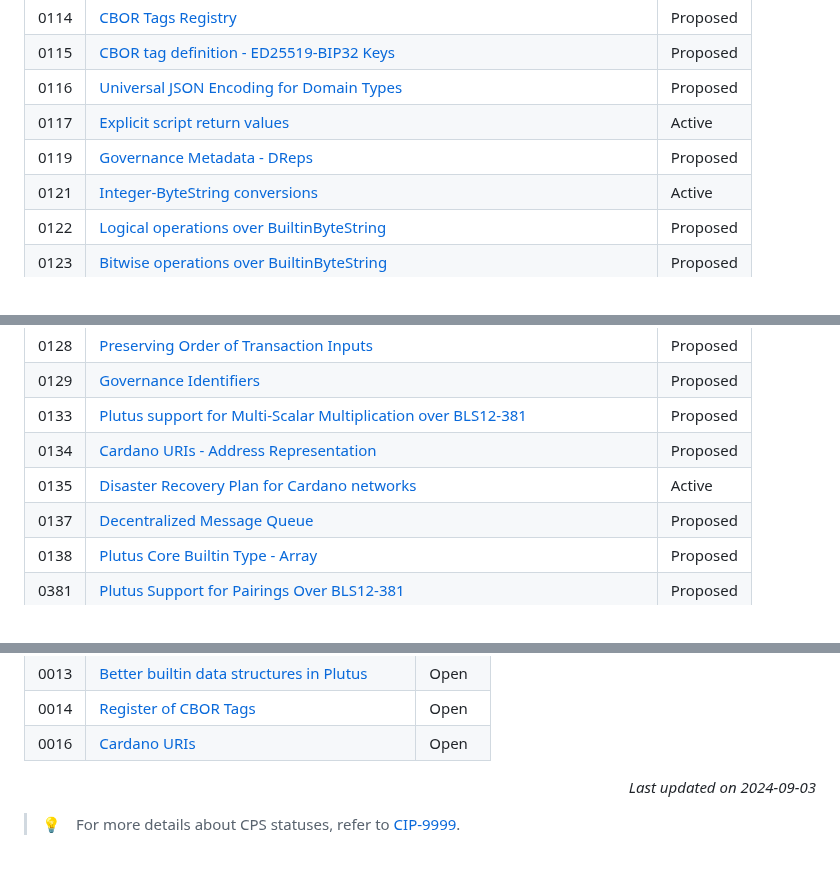
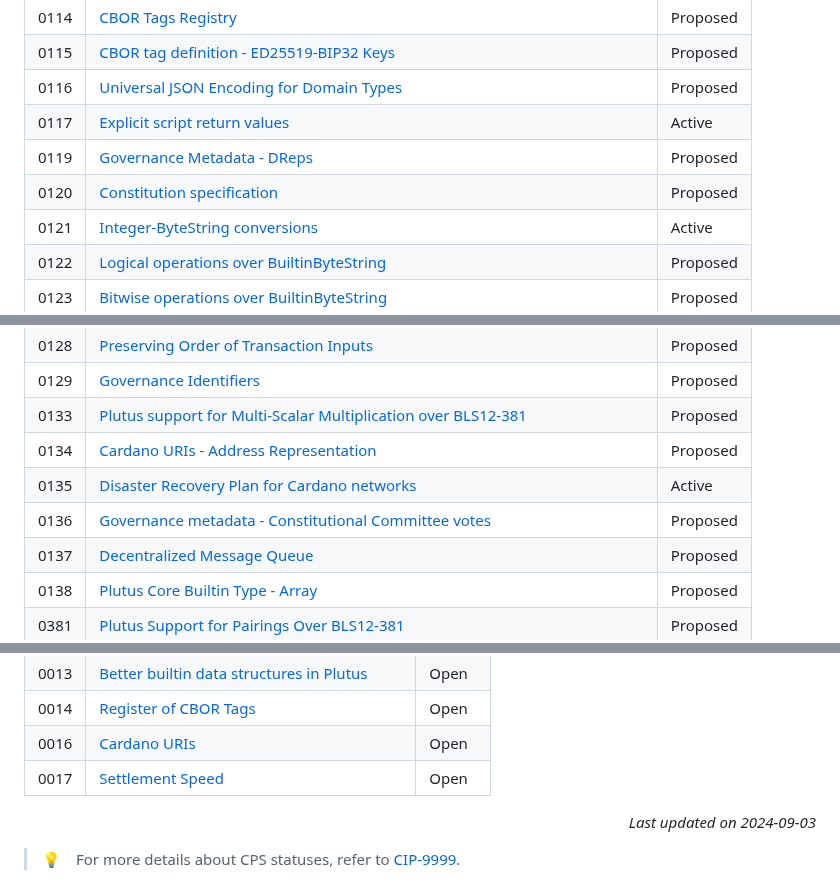
Before and after one commit to cardano-foundation/CIPs, a Markdown page: README.md, 3 parts joined by grey strips. GitHub-like rendering.

Commit message:
merges following meeting 103 (#959)

```diff
--- a/README.md
+++ b/README.md
@@ -111,6 +111,7 @@ CIP editors facilitate discussions and progress submissions on GitHub, reviewing
 | 0116 | [Universal JSON Encoding for Domain Types](./CIP-0116) | Proposed |
 | 0117 | [Explicit script return values](./CIP-0117) | Active |
 | 0119 | [Governance Metadata - DReps](./CIP-0119) | Proposed |
+| 0120 | [Constitution specification](./CIP-0120) | Proposed |
 | 0121 | [Integer-ByteString conversions](./CIP-0121) | Active
 | 0122 | [Logical operations over BuiltinByteString](./CIP-0122) | Proposed |
 | 0123 | [Bitwise operations over BuiltinByteString](./CIP-0123) | Proposed |
@@ -121,6 +122,7 @@ CIP editors facilitate discussions and progress submissions on GitHub, reviewing
 | 0133 | [Plutus support for Multi-Scalar Multiplication over BLS12-381](./CIP-0133) | Proposed |
 | 0134 | [Cardano URIs - Address Representation](./CIP-0134) | Proposed |
 | 0135 | [Disaster Recovery Plan for Cardano networks](./CIP-0135) | Active |
+| 0136 | [Governance metadata - Constitutional Committee votes](./CIP-0136) | Proposed |
 | 0137 | [Decentralized Message Queue](./CIP-0137) | Proposed |
 | 0138 | [Plutus Core Builtin Type - Array](./CIP-0138) | Proposed |
 | 0381 | [Plutus Support for Pairings Over BLS12-381](./CIP-0381) | Proposed |
@@ -155,6 +157,7 @@ The following link lists "candidate" CIPs still under discussion with the commun
 | 0013 | [Better builtin data structures in Plutus](./CPS-0013) | Open |
 | 0014 | [Register of CBOR Tags](./CPS-0014) | Open |
 | 0016 | [Cardano URIs](./CPS-0016) | Open |
+| 0017 | [Settlement Speed](./CPS-0017) | Open |
 
 <p align="right"><i>Last updated on 2024-09-03</i></p>
 
```
